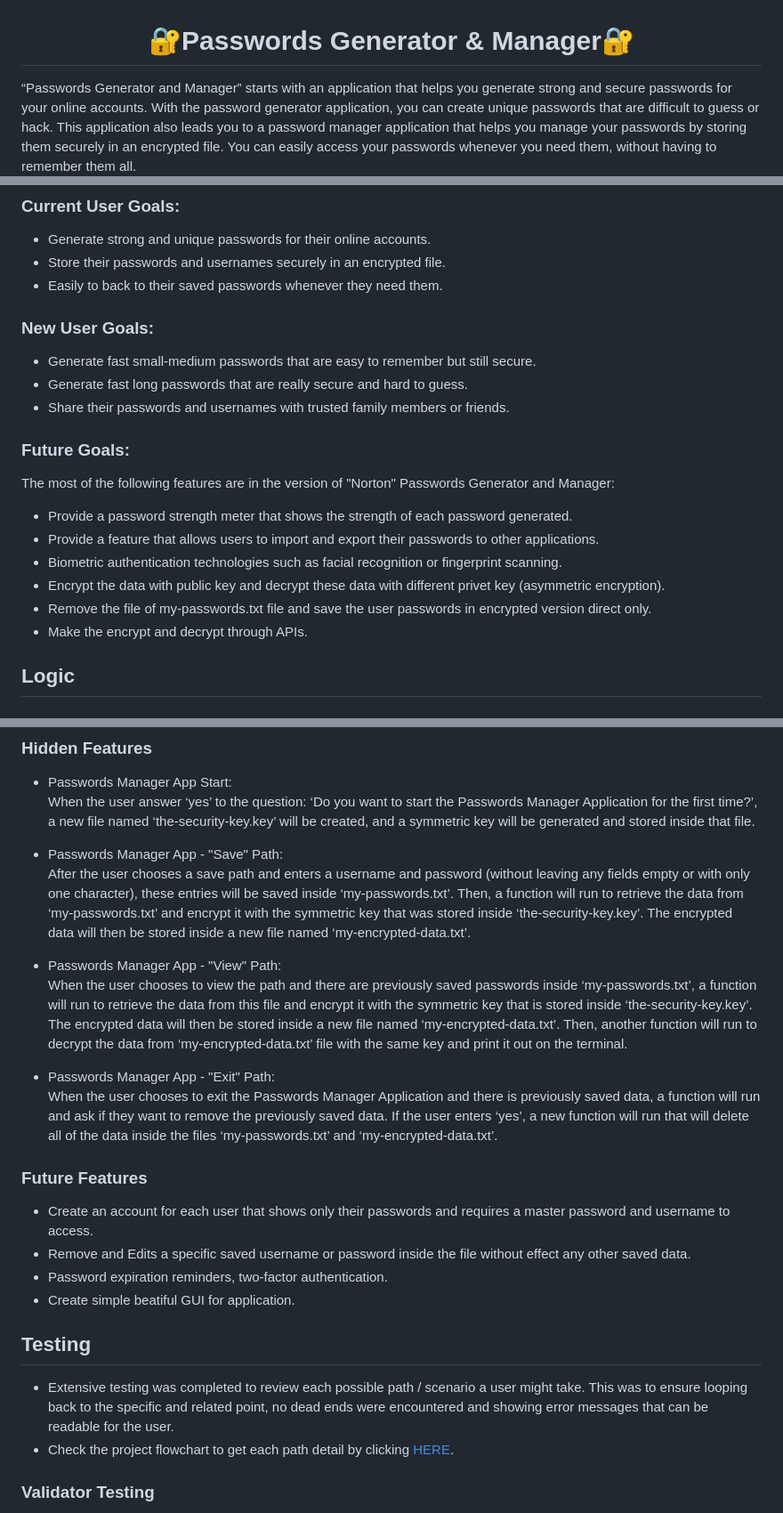
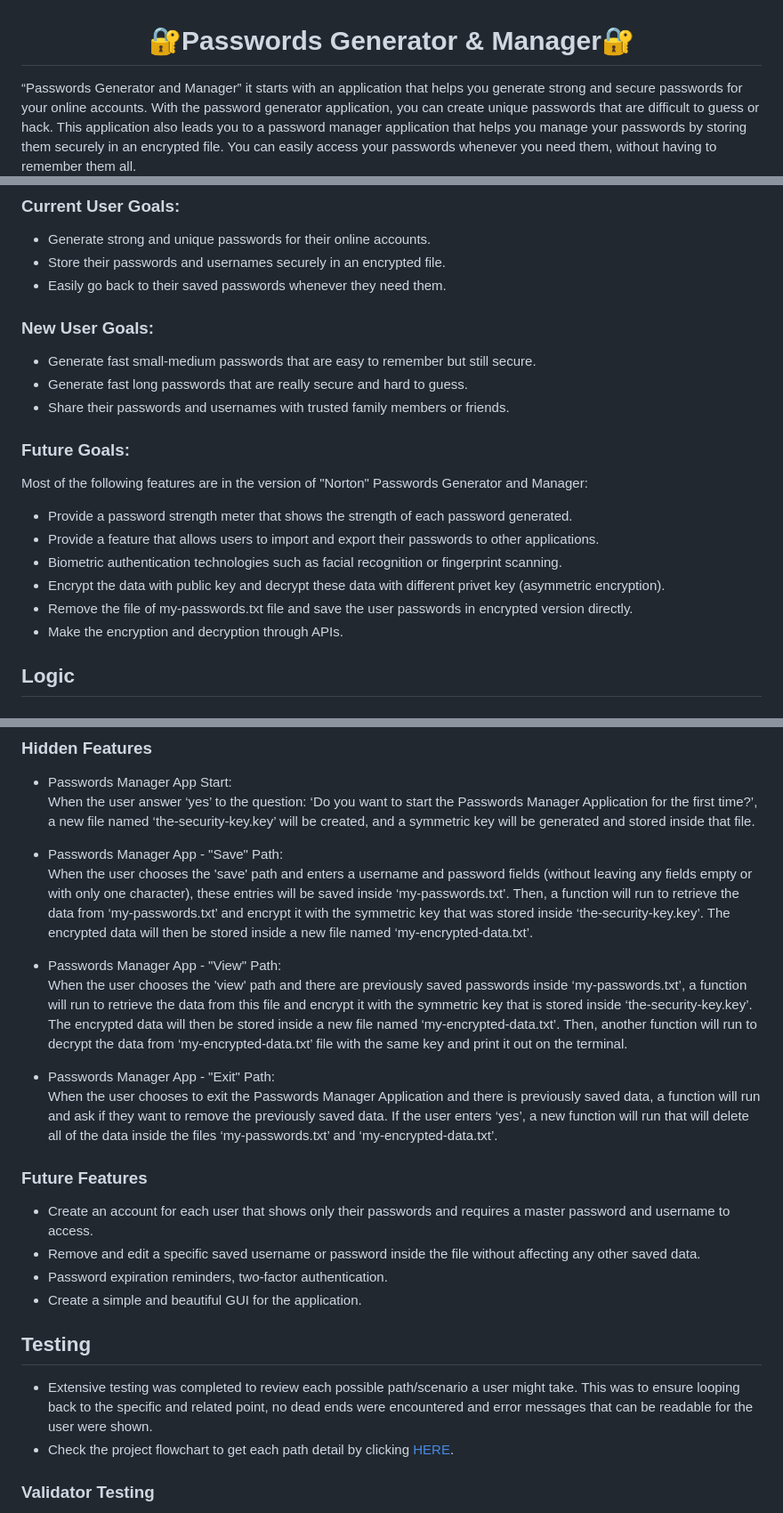
Before and after one commit to alakeldev/passwords-generator-and-manager, a Markdown page: README.md, 3 parts joined by grey strips. Shown: that part at 89% size. GitHub-like rendering.

Commit message:
Edits in the readme file

```diff
--- a/README.md
+++ b/README.md
@@ -1,5 +1,5 @@
 <h1 align="center">🔐Passwords Generator & Manager🔐</h1>
-“Passwords Generator and Manager” starts with an application that helps you generate strong and secure passwords for your online accounts. With the password generator application, you can create unique passwords that are difficult to guess or hack. This application also leads you to a password manager application that helps you manage your passwords by storing them securely in an encrypted file. You can easily access your passwords whenever you need them, without having to remember them all.<br></br>
+“Passwords Generator and Manager” it starts with an application that helps you generate strong and secure passwords for your online accounts. With the password generator application, you can create unique passwords that are difficult to guess or hack. This application also leads you to a password manager application that helps you manage your passwords by storing them securely in an encrypted file. You can easily access your passwords whenever you need them, without having to remember them all.<br></br>
 
 ![PWD-image](assets/readme-images/pwd.jpg)
 
@@ -54,7 +54,7 @@ The App expresses its intent through the print statements generated, prompting t
 ### Current User Goals:
 - Generate strong and unique passwords for their online accounts.
 - Store their passwords and usernames securely in an encrypted file.
-- Easily to back to their saved passwords whenever they need them.
+- Easily go back to their saved passwords whenever they need them.
 
 ### New User Goals:
 - Generate fast small-medium passwords that are easy to remember but still secure.
@@ -62,13 +62,13 @@ The App expresses its intent through the print statements generated, prompting t
 - Share their passwords and usernames with trusted family members or friends.
 
 ### Future Goals:
-The most of the following features are in the version of "Norton" Passwords Generator and Manager:
+Most of the following features are in the version of "Norton" Passwords Generator and Manager:
 - Provide a password strength meter that shows the strength of each password generated.
 - Provide a feature that allows users to import and export their passwords to other applications.
 - Biometric authentication technologies such as facial recognition or fingerprint scanning.
 - Encrypt the data with public key and decrypt these data with different privet key (asymmetric encryption).
-- Remove the file of my-passwords.txt file and save the user passwords in encrypted version direct only.
-- Make the encrypt and decrypt through APIs.
+- Remove the file of my-passwords.txt file and save the user passwords in encrypted version directly.
+- Make the encryption and decryption through APIs.
 
 ## Logic
 
@@ -132,22 +132,22 @@ The Python “Termcolor” module was utilized to add color to the project. The
 When the user answer ‘yes’ to the question: ‘Do you want to start the Passwords Manager Application for the first time?’, a new file named ‘the-security-key.key’ will be created, and a symmetric key will be generated and stored inside that file.
 
 - Passwords Manager App - "Save" Path:<br>
-After the user chooses a save path and enters a username and password (without leaving any fields empty or with only one character), these entries will be saved inside ‘my-passwords.txt’. Then, a function will run to retrieve the data from ‘my-passwords.txt’ and encrypt it with the symmetric key that was stored inside ‘the-security-key.key’. The encrypted data will then be stored inside a new file named ‘my-encrypted-data.txt’.
+When the user chooses the 'save' path and enters a username and password fields (without leaving any fields empty or with only one character), these entries will be saved inside ‘my-passwords.txt’. Then, a function will run to retrieve the data from ‘my-passwords.txt’ and encrypt it with the symmetric key that was stored inside ‘the-security-key.key’. The encrypted data will then be stored inside a new file named ‘my-encrypted-data.txt’.
 
 - Passwords Manager App - "View" Path:<br>
-When the user chooses to view the path and there are previously saved passwords inside ‘my-passwords.txt’, a function will run to retrieve the data from this file and encrypt it with the symmetric key that is stored inside ‘the-security-key.key’. The encrypted data will then be stored inside a new file named ‘my-encrypted-data.txt’. Then, another function will run to decrypt the data from ‘my-encrypted-data.txt’ file with the same key and print it out on the terminal.
+When the user chooses the 'view' path and there are previously saved passwords inside ‘my-passwords.txt’, a function will run to retrieve the data from this file and encrypt it with the symmetric key that is stored inside ‘the-security-key.key’. The encrypted data will then be stored inside a new file named ‘my-encrypted-data.txt’. Then, another function will run to decrypt the data from ‘my-encrypted-data.txt’ file with the same key and print it out on the terminal.
 
 - Passwords Manager App - "Exit" Path:<br>
 When the user chooses to exit the Passwords Manager Application and there is previously saved data, a function will run and ask if they want to remove the previously saved data. If the user enters ‘yes’, a new function will run that will delete all of the data inside the files ‘my-passwords.txt’ and ‘my-encrypted-data.txt’.
 
 ### Future Features
 - Create an account for each user that shows only their passwords and requires a master password and username to access.
-- Remove and Edits a specific saved username or password inside the file without effect any other saved data.
+- Remove and edit a specific saved username or password inside the file without affecting any other saved data.
 - Password expiration reminders, two-factor authentication.
-- Create simple beatiful GUI for application.
+- Create a simple and beautiful GUI for the application.
 
 ## Testing
-- Extensive testing was completed to review each possible path / scenario a user might take. This was to ensure looping back to the specific and related point, no dead ends were encountered and showing error messages that can be readable for the user.
+- Extensive testing was completed to review each possible path/scenario a user might take. This was to ensure looping back to the specific and related point, no dead ends were encountered and error messages that can be readable for the user were shown.
 - Check the project flowchart to get each path detail by clicking [HERE](https://alakeldev.github.io/pp3-diagram/).
 
 
```
Also changed, not shown: other parts of README.md (+11 -11 lines).
